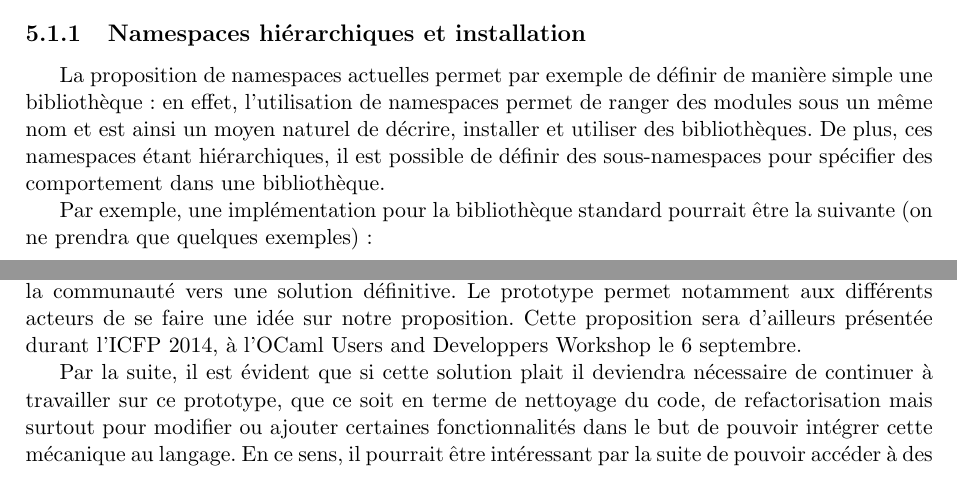
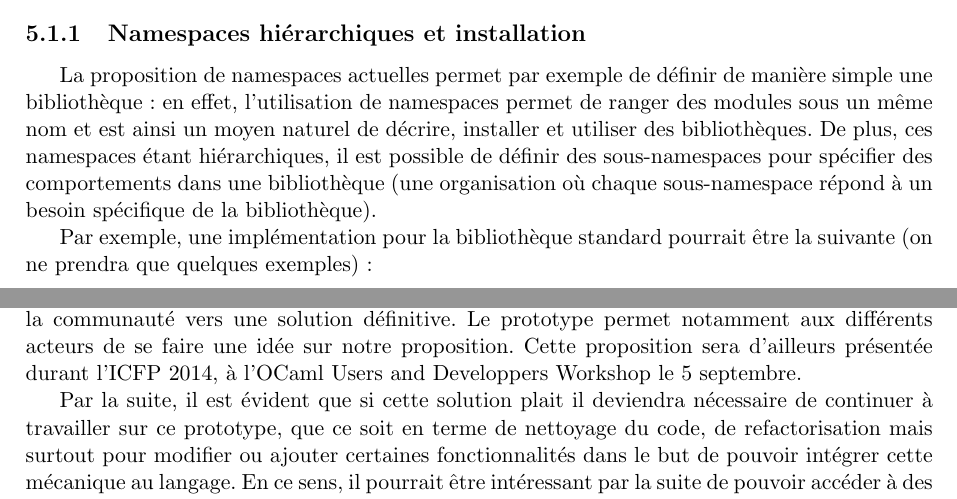
Before and after one commit to OCamlPro-Couderc/namespace_internship, a LaTeX document (rapport.tex): two parts of pages 25 and 30 of 35, joined at a grey line, cut so that both start at the same text. Compiled offline with pdfLaTeX.

Commit message:
Qques corrections

```diff
--- a/rapport.tex
+++ b/rapport.tex
@@ -1213,8 +1213,9 @@ La proposition de namespaces actuelles permet par exemple de définir de manièr
 simple une bibliothèque : en effet, l'utilisation de namespaces permet de ranger
 des modules sous un même nom et est ainsi un moyen naturel de décrire, installer
 et utiliser des bibliothèques. De plus, ces namespaces étant hiérarchiques, il
-est possible de définir des sous-namespaces pour spécifier des comportement dans
-une bibliothèque.
+est possible de définir des sous-namespaces pour spécifier des comportements dans
+une bibliothèque (une organisation où chaque sous-namespace répond à un besoin
+spécifique de la bibliothèque).
 
 Par exemple, une implémentation pour la bibliothèque standard pourrait être la
 suivante (on ne prendra que quelques exemples) :
@@ -1529,7 +1530,7 @@ mais en apportant cette fois une solution concrète et non seulement des
 idées. L'espoir est donc de faire converger la communauté vers une solution
 définitive. Le prototype permet notamment aux différents acteurs de se faire une
 idée sur notre proposition. Cette proposition sera d'ailleurs présentée durant
-l'ICFP 2014, à l'OCaml Users and Developpers Workshop le 6 septembre.
+l'ICFP 2014, à l'OCaml Users and Developpers Workshop le 5 septembre.
 
 Par la suite, il est évident que si cette solution plait il deviendra nécessaire
 de continuer à travailler sur ce prototype, que ce soit en terme de nettoyage du
```
Also changed, not shown: rapport.tex (2 more changed lines).
